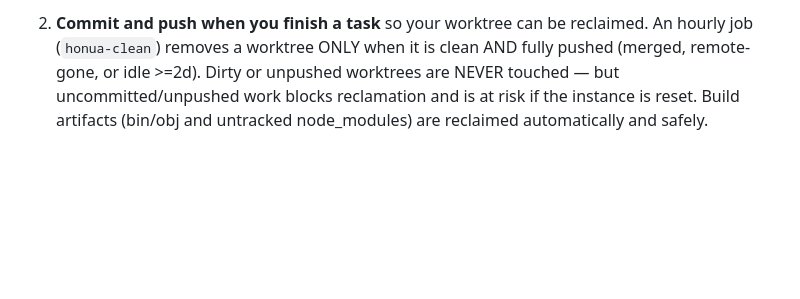
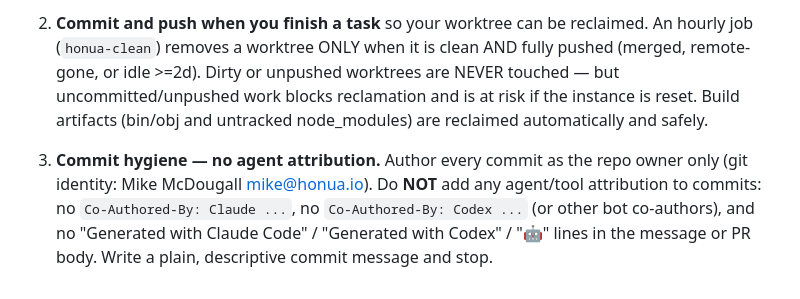
Before and after one commit to honua-io/honua-mobile, a Markdown page: AGENTS.md, the part around the change. Drawn GitHub-style; blank space fills up the shorter version.

Commit message:
Document no-attribution commit rule in AGENTS.md

```diff
--- a/AGENTS.md
+++ b/AGENTS.md
@@ -157,3 +157,5 @@ This machine runs many agents concurrently (**Codex + Claude**, often via agentf
 1. **Heavy builds/tests are throttled by a shared lock.** `dotnet` and `npm` are PATH-shimmed, so their build/test/publish/pack and ci/install/test/run-build/run-test subcommands automatically run under a global semaphore (default 1 concurrent, `HONUA_BUILD_SLOTS`). For other heavy tools, call the wrapper explicitly: `with-build-lock pytest ...`, `with-build-lock cargo build`, `with-build-lock make build`. The lock is shared across ALL of this user's processes (every Codex/Claude tab, agentflow children). Do not bypass it for compiles or test suites. Long-running servers (`dotnet run`, `npm run dev`) are intentionally NOT locked — never wrap those.
 
 2. **Commit and push when you finish a task** so your worktree can be reclaimed. An hourly job (`honua-clean`) removes a worktree ONLY when it is clean AND fully pushed (merged, remote-gone, or idle >=2d). Dirty or unpushed worktrees are NEVER touched — but uncommitted/unpushed work blocks reclamation and is at risk if the instance is reset. Build artifacts (bin/obj and untracked node_modules) are reclaimed automatically and safely.
+
+3. **Commit hygiene — no agent attribution.** Author every commit as the repo owner only (git identity: Mike McDougall <mike@honua.io>). Do **NOT** add any agent/tool attribution to commits: no `Co-Authored-By: Claude ...`, no `Co-Authored-By: Codex ...` (or other bot co-authors), and no "Generated with Claude Code" / "Generated with Codex" / "🤖" lines in the message or PR body. Write a plain, descriptive commit message and stop.
```
